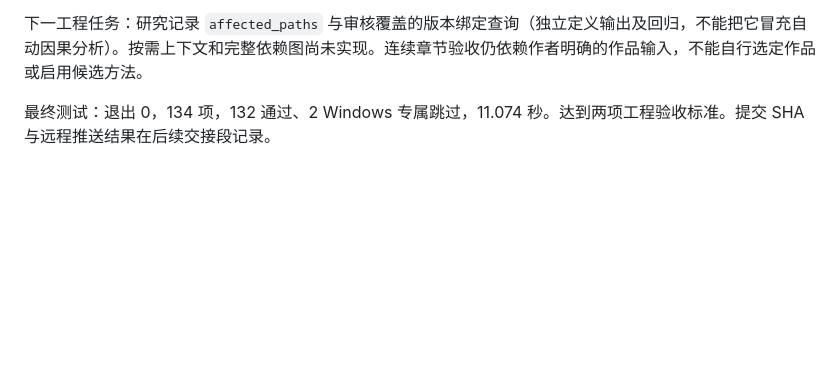
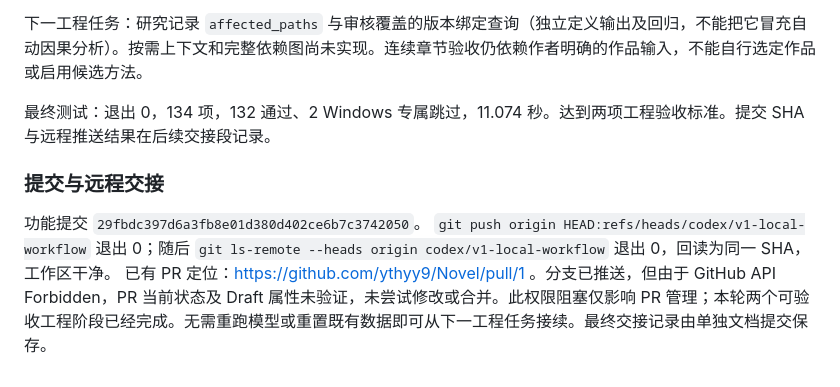
Before and after one commit to ythyy9/Novel, a Markdown page: docs/cloud-progress.md, the part around the change. GitHub-like rendering; blank space fills up the shorter version.

Commit message:
docs: record cloud delivery and PR access blocker

```diff
--- a/docs/cloud-progress.md
+++ b/docs/cloud-progress.md
@@ -36,3 +36,9 @@
 下一工程任务：研究记录 `affected_paths` 与审核覆盖的版本绑定查询（独立定义输出及回归，不能把它冒充自动因果分析）。按需上下文和完整依赖图尚未实现。连续章节验收仍依赖作者明确的作品输入，不能自行选定作品或启用候选方法。
 
 最终测试：退出 0，134 项，132 通过、2 Windows 专属跳过，11.074 秒。达到两项工程验收标准。提交 SHA 与远程推送结果在后续交接段记录。
+
+### 提交与远程交接
+
+功能提交 `29fbdc397d6a3fb8e01d380d402ce6b7c3742050`。
+`git push origin HEAD:refs/heads/codex/v1-local-workflow` 退出 0；随后 `git ls-remote --heads origin codex/v1-local-workflow` 退出 0，回读为同一 SHA，工作区干净。
+已有 PR 定位：https://github.com/ythyy9/Novel/pull/1 。分支已推送，但由于 GitHub API Forbidden，PR 当前状态及 Draft 属性未验证，未尝试修改或合并。此权限阻塞仅影响 PR 管理；本轮两个可验收工程阶段已经完成。无需重跑模型或重置既有数据即可从下一工程任务接续。最终交接记录由单独文档提交保存。
```
